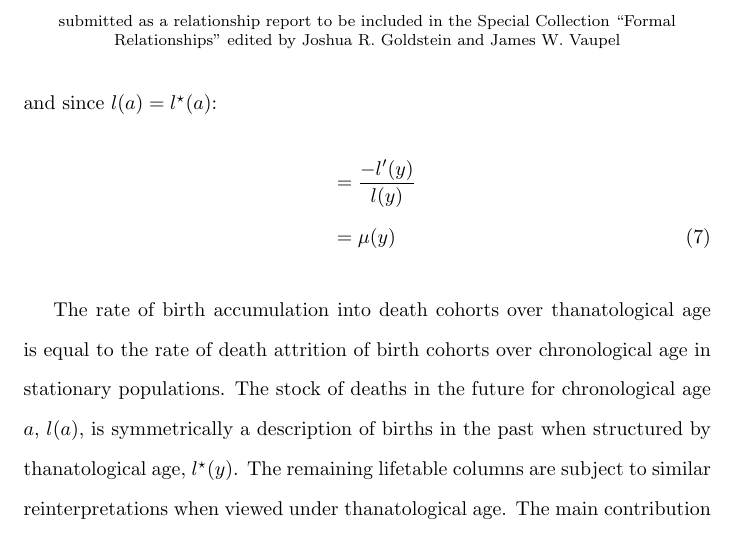
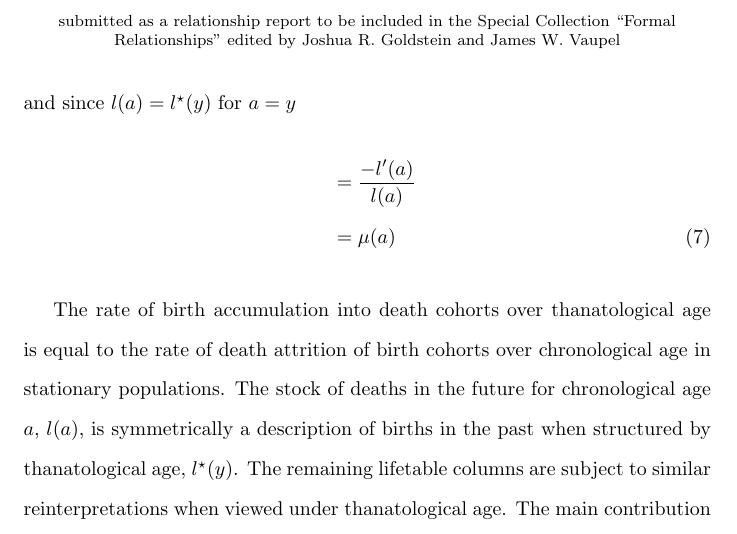
Before and after one commit to timriffe/LifetableIncrement, a LaTeX document (LifetableIncrement/LifetableIncrement.tex): part of page 4 of 9, cut so that both start at the same text. Compiled offline with pdfLaTeX.

Commit message:
in final part of demonstration, changed a's to y's for clarity

```diff
--- a/LifetableIncrement/LifetableIncrement.tex
+++ b/LifetableIncrement/LifetableIncrement.tex
@@ -129,9 +129,9 @@ from the highest to the lowest ages. The rate at which new births accumulate to
 death cohorts over thanatological age, $\mu^\star (y)$ is given by
 \begin{align}
 \mu ^\star (y) &= \frac{-l^{\star^\prime} (y)}{l^\star (y)} \quad \text{,}
-               \intertext{and since $l(a) = l^\star(a)$:}
-               &= \frac{-l^\prime (y)}{l(y)} \notag\\
-               &= \mu (y)
+               \intertext{and since $l(a) = l^\star(y)$ for $a = y$}
+               &= \frac{-l^\prime (a)}{l(a)} \notag\\
+               &= \mu (a)
 \end{align}
 
 The rate of birth accumulation into death cohorts over thanatological age is
```
